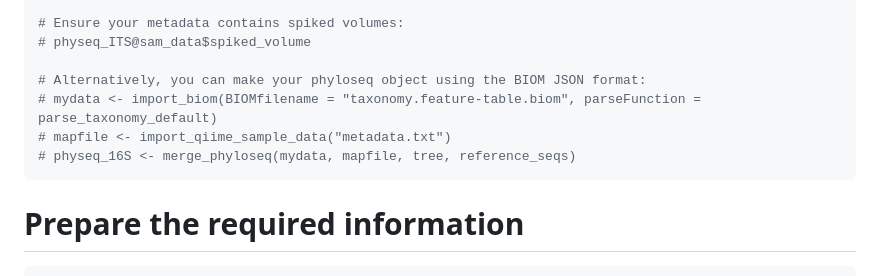
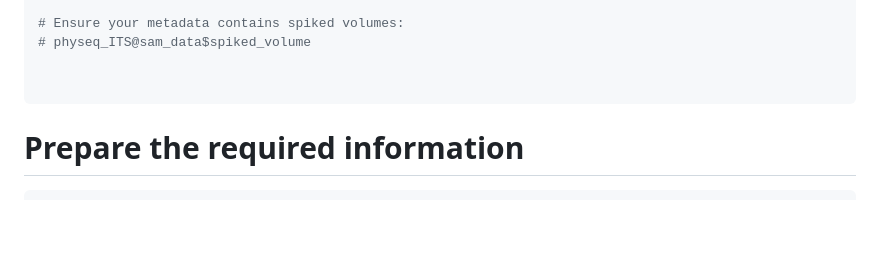
Before and after one commit to mghotbi/DspikeIn, a Markdown page: README.md, the part around the change. Rendered like a GitHub page; blank space fills up the shorter version.

````diff
--- a/README.md
+++ b/README.md
@@ -98,10 +98,7 @@ physeq_16S <- readRDS("physeq_16S.rds")
 # Ensure your metadata contains spiked volumes:
 # physeq_ITS@sam_data$spiked_volume
 
-# Alternatively, you can make your phyloseq object using the BIOM JSON format:
-# mydata <- import_biom(BIOMfilename = "taxonomy.feature-table.biom", parseFunction = parse_taxonomy_default)
-# mapfile <- import_qiime_sample_data("metadata.txt")
-# physeq_16S <- merge_phyloseq(mydata, mapfile, tree, reference_seqs)
+
 ```
 
 
````
